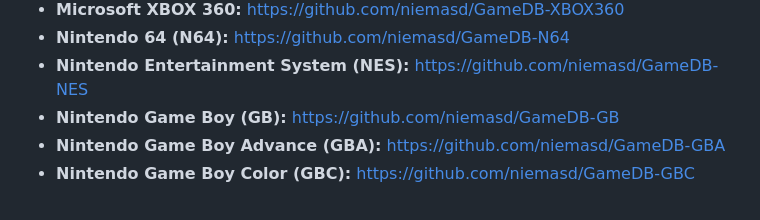
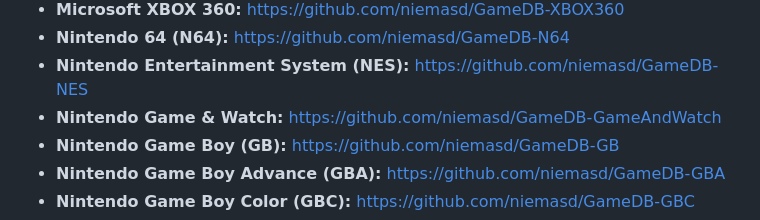
Before and after one commit to niemasd/GameDB, a Markdown page: README.md, the part around the change. Rendered like a GitHub page.

```diff
--- a/README.md
+++ b/README.md
@@ -15,6 +15,7 @@ Niema's databases for games from various consoles. These repositories are not in
 * **Microsoft XBOX 360:** https://github.com/niemasd/GameDB-XBOX360
 * **Nintendo 64 (N64):** https://github.com/niemasd/GameDB-N64
 * **Nintendo Entertainment System (NES):** https://github.com/niemasd/GameDB-NES
+* **Nintendo Game & Watch:** https://github.com/niemasd/GameDB-GameAndWatch
 * **Nintendo Game Boy (GB):** https://github.com/niemasd/GameDB-GB
 * **Nintendo Game Boy Advance (GBA):** https://github.com/niemasd/GameDB-GBA
 * **Nintendo Game Boy Color (GBC):** https://github.com/niemasd/GameDB-GBC
```
